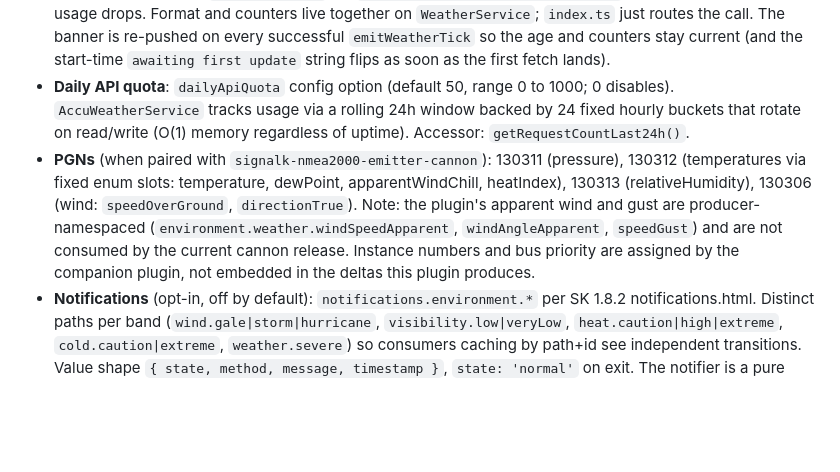
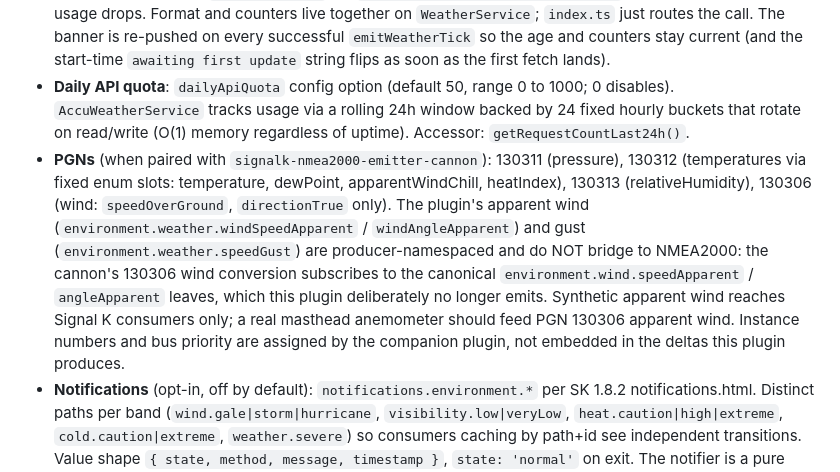
Before and after one commit to NearlCrews/signalk-virtual-weather-sensors, a Markdown page: CLAUDE.md, the part around the change. Drawn GitHub-style; blank space fills up the shorter version.

```diff
--- a/CLAUDE.md
+++ b/CLAUDE.md
@@ -100,7 +100,7 @@ Test configuration in `vitest.config.ts` includes path aliases (`@/`, `@/service
 - **Meta delta**: `NMEA2000PathMapper.buildMetaDelta()` returns a one-shot meta delta describing units/labels/descriptions for every `environment.weather.*` measurement path AND every `notifications.environment.*` path. `index.ts` ships it exactly once per start() cycle, after the first values delta (admin-UI rendering workaround, not a spec ordering requirement), via `app.handleMessage(..., SKVersion.v1)`. The meta-emitted flag resets in `cleanup()` so a restart re-attaches the meta block.
 - **Status banner**: `WeatherService.formatStatusBanner()` returns the live `Running, last update Nm ago (N updates, K API requests)` string used by `setPluginStatus` (or `Running, awaiting first update` before the first fetch). The `K API requests` suffix is appended only when `AccuWeatherService.getRequestCount()` is non-zero. When `dailyApiQuota > 0` the suffix gains a `, K/Q today` segment showing the rolling 24h count; at 90% the prefix flips to `Running [quota 90% used]`, and at 100% the plugin trips `setPluginError` via `WeatherService.isQuotaExhausted()` and skips fetches until usage drops. Format and counters live together on `WeatherService`; `index.ts` just routes the call. The banner is re-pushed on every successful `emitWeatherTick` so the age and counters stay current (and the start-time `awaiting first update` string flips as soon as the first fetch lands).
 - **Daily API quota**: `dailyApiQuota` config option (default 50, range 0 to 1000; 0 disables). `AccuWeatherService` tracks usage via a rolling 24h window backed by 24 fixed hourly buckets that rotate on read/write (O(1) memory regardless of uptime). Accessor: `getRequestCountLast24h()`.
-- **PGNs** (when paired with `signalk-nmea2000-emitter-cannon`): 130311 (pressure), 130312 (temperatures via fixed enum slots: temperature, dewPoint, apparentWindChill, heatIndex), 130313 (relativeHumidity), 130306 (wind: `speedOverGround`, `directionTrue`). Note: the plugin's apparent wind and gust are producer-namespaced (`environment.weather.windSpeedApparent`, `windAngleApparent`, `speedGust`) and are not consumed by the current cannon release. Instance numbers and bus priority are assigned by the companion plugin, not embedded in the deltas this plugin produces.
+- **PGNs** (when paired with `signalk-nmea2000-emitter-cannon`): 130311 (pressure), 130312 (temperatures via fixed enum slots: temperature, dewPoint, apparentWindChill, heatIndex), 130313 (relativeHumidity), 130306 (wind: `speedOverGround`, `directionTrue` only). The plugin's apparent wind (`environment.weather.windSpeedApparent` / `windAngleApparent`) and gust (`environment.weather.speedGust`) are producer-namespaced and do NOT bridge to NMEA2000: the cannon's 130306 wind conversion subscribes to the canonical `environment.wind.speedApparent` / `angleApparent` leaves, which this plugin deliberately no longer emits. Synthetic apparent wind reaches Signal K consumers only; a real masthead anemometer should feed PGN 130306 apparent wind. Instance numbers and bus priority are assigned by the companion plugin, not embedded in the deltas this plugin produces.
 - **Notifications** (opt-in, off by default): `notifications.environment.*` per SK 1.8.2 notifications.html. Distinct paths per band (`wind.gale|storm|hurricane`, `visibility.low|veryLow`, `heat.caution|high|extreme`, `cold.caution|extreme`, `weather.severe`) so consumers caching by path+id see independent transitions. Value shape `{ state, method, message, timestamp }`, `state: 'normal'` on exit. The notifier is a pure transition emitter (Map of last-seen states), so unchanged snapshots produce zero output. Bridging to N2K Alert PGN 126983 / 126985 requires the separate `signalk-to-nmea2000` plugin: this plugin emits SK-native deltas only. Config branch: `notifications: { enabled, wind, visibility, heat, cold, weather }`.
 - **Notification message enrichment**: each band's `message` packs adjacent context the operator can act on without subscribing to extra paths. Wind: `"Gale-force wind: Bf9 from SW, 19 m/s, gusts 27 m/s, 998 hPa"`. Visibility: `"Reduced visibility: 0.8 km, ceiling 90 m, rain 2.5 mm/h"` (ceiling and precip rate appended when finite). Heat: `"High heat stress: HSI 3, WBGT 32 C, RH 78%, RealFeel 35 C"`. Cold: `"Cold exposure caution: wind chill -2 C, air 1 C, wind 12 m/s"`. Severe: `"Thunderstorms: Severe thunderstorms approaching, 998 hPa"`. Every message is capped at `MAX_MESSAGE_LENGTH = 80` chars (with `…` truncation) so it renders cleanly on the marine displays most likely to bridge through `signalk-to-nmea2000` (NMEA 2000 Alert PGN Text fields render 64..128 chars across the Garmin/Raymarine/B&G/Furuno fleet; 80 is a safe common denominator). Helpers `formatWindSuffix` / `formatVisibilitySuffix` / `formatHeatSuffix` / `formatColdSuffix` / `formatSevereSuffix` live alongside the `WeatherNotifier` class in `src/notifications/WeatherNotifier.ts` so the format and the band evaluators stay together.
 - **Banner dedupe**: every `setPluginStatus` / `setPluginError` call in `index.ts` routes through `setBanner()` which dedupes consecutive identical `(kind, message)` pairs. A flapping API or steady-state quota pause therefore lands one banner write per unique message, not one per 5-second emission tick. `WeatherService.updateWeatherData` also pushes the live banner directly on the first successful update so the "awaiting first update" string flips the moment data lands.
```
Also changed, not shown: docs/signal-k-paths.md (+1 -1 lines).
